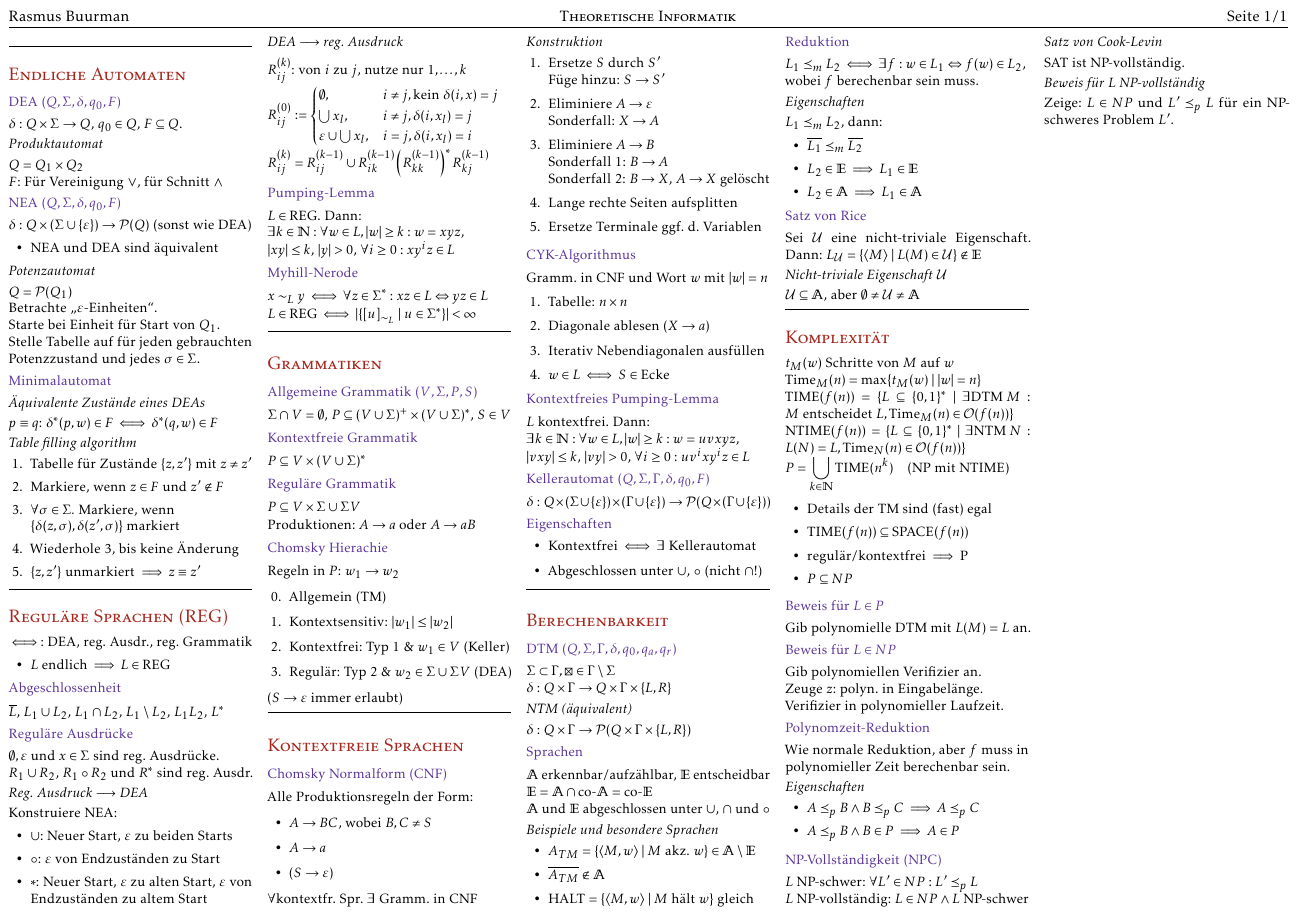
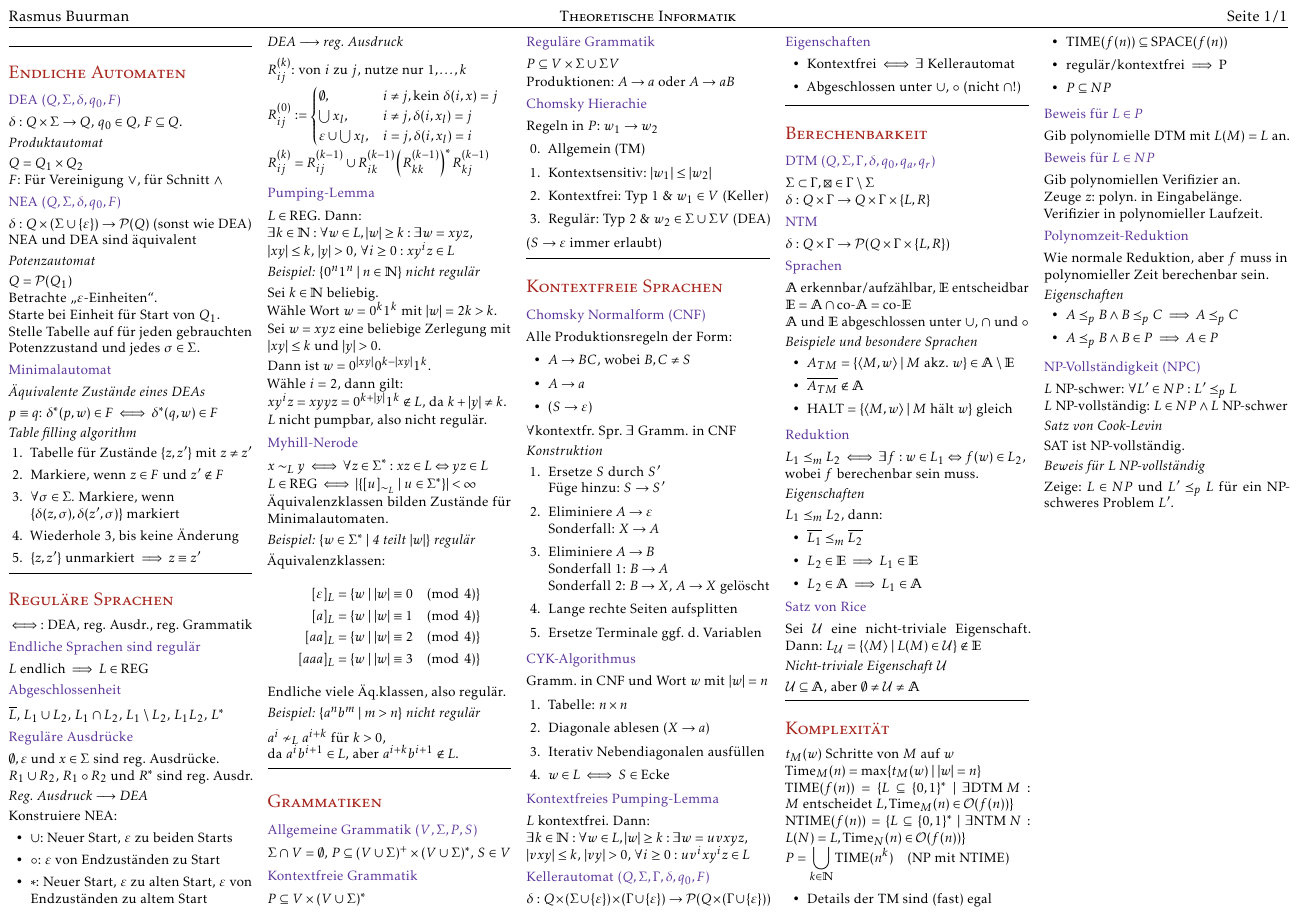
Before and after one commit to rabuu/cheatsheets, a LaTeX document (theo/cheatsheet.tex, which reads theo/contents/automaten.tex, theo/contents/berechenbarkeit.tex, theo/contents/kontextfreie-sprachen.tex): part of the page, cut so that both start at the same text. Compiled offline with pdfLaTeX.

Commit message:
theo: Mehr Beispiele und sonstige kleine Änderungen

```diff
--- a/theo/contents/automaten.tex
+++ b/theo/contents/automaten.tex
@@ -10,9 +10,8 @@ $F$: Für Vereinigung $\lor$, für Schnitt $\land$
 
 \subsection*{NEA $(Q, \Sigma, \delta, q_0, F)$}
 $\delta : Q \times (\Sigma \cup \{\e\}) \to \mathcal{P}(Q)$ (sonst wie DEA)
-\begin{itemize}
-	\item NEA und DEA sind äquivalent
-\end{itemize}
+
+NEA und DEA sind äquivalent
 
 \subsubsection*{Potenzautomat}
 $Q = \mathcal{P}(Q_1)$
--- a/theo/contents/berechenbarkeit.tex
+++ b/theo/contents/berechenbarkeit.tex
@@ -4,7 +4,7 @@
 $\Sigma \subset \Gamma, \boxtimes \in \Gamma \setminus \Sigma$\\
 $\delta : Q \times \Gamma \to Q \times \Gamma \times \{L, R\}$
 
-\subsubsection*{NTM (äquivalent)}
+\subsection*{NTM}
 $\delta : Q \times \Gamma \to \mathcal{P}(Q \times \Gamma \times \{L, R\})$
 
 \subsection*{Sprachen}
--- a/theo/contents/kontextfreie-sprachen.tex
+++ b/theo/contents/kontextfreie-sprachen.tex
@@ -38,7 +38,7 @@ Gramm. in CNF und Wort $w$ mit $|w|=n$
 \subsection*{Kontextfreies Pumping-Lemma}
 $L$ kontextfrei. Dann:
 
-$\exists k\in\N: \forall w \in L, |w| \ge k: w = uvxyz$,
+$\exists k\in\N: \forall w \in L, |w| \ge k: \exists w = uvxyz$,
 
 $|vxy| \le k$, $|vy| > 0$, $\forall i \ge 0: uv^ixy^iz \in L$
 
--- a/theo/contents/reg-sprachen.tex
+++ b/theo/contents/reg-sprachen.tex
@@ -1,8 +1,8 @@
-\section*{Reguläre Sprachen (REG)}
+\section*{Reguläre Sprachen}
 $\iff$: DEA, reg. Ausdr., reg. Grammatik
-\begin{itemize}
-	\item $L \text{ endlich} \implies L \in \text{REG}$
-\end{itemize}
+
+\subsection*{Endliche Sprachen sind regulär}
+$L \text{ endlich} \implies L \in \text{REG}$
 
 \subsection*{Abgeschlossenheit}
 $\overline{L}$, $L_1 \cup L_2$, $L_1 \cap L_2$, $L_1 \setminus L_2$, $L_1 L_2$, $L^*$
@@ -37,11 +37,42 @@ $
 
 \subsection*{Pumping-Lemma}
 $L \in \text{REG}$. Dann:\\
-$\exists k \in \N:\forall w \in L, |w| \ge k: w = xyz$,
+$\exists k \in \N:\forall w \in L, |w| \ge k: \exists w = xyz$,
 
 $|xy| \le k$, $|y| > 0$, $\forall i \ge 0: xy^i z \in L$
+
+\subsubsection*{Beispiel: $\{0^n 1^n \mid n \in \N\}$ nicht regulär}
+Sei $k \in \N$ beliebig.
+
+Wähle Wort $w=0^k 1^k$ mit $|w|=2k>k$.
+
+Sei $w=xyz$ eine beliebige Zerlegung mit\\
+$|xy| \le k$ und $|y| > 0$.
+
+Dann ist $w = 0^{|xy|}0^{k-|xy|}1^k$.
+
+Wähle $i=2$, dann gilt:\\
+$xy^iz=xyyz=0^{k+|y|}1^k \notin L$, da $k+|y|\neq k$.
+
+$L$ nicht pumpbar, also nicht regulär.
 
 \subsection*{Myhill-Nerode}
 $\displaystyle x \sim_L y \iff \forall z\in \Sigma^*: xz \in L \Leftrightarrow yz \in L$
 
 $L \in \text{REG} \iff |\{[u]_{\sim_L} \mid u \in \Sigma^*\}| < \infty$
+
+Äquivalenzklassen bilden Zustände für Minimalautomaten.
+
+\subsubsection*{Beispiel: $\{w \in \Sigma^* \mid \text{4 teilt $|w|$}\}$ regulär}
+Äquivalenzklassen:
+\begin{align*}
+	[\e]_L&=\{w \mid |w| \equiv 0 \pmod4\}\\
+	[a]_L&=\{w \mid |w| \equiv 1 \pmod4\}\\
+	[aa]_L&=\{w \mid |w| \equiv 2 \pmod4\}\\
+	[aaa]_L&=\{w \mid |w| \equiv 3 \pmod4\}
+\end{align*}
+Endliche viele Äq.klassen, also regulär.
+
+\subsubsection*{Beispiel: $\{a^n b^m \mid m > n\}$ nicht regulär}
+$a^i \nsim_L a^{i+k}$ für $k > 0$,\\
+da $a^i b^{i+1} \in L$, aber $a^{i+k}b^{i+1} \notin L$.
```
